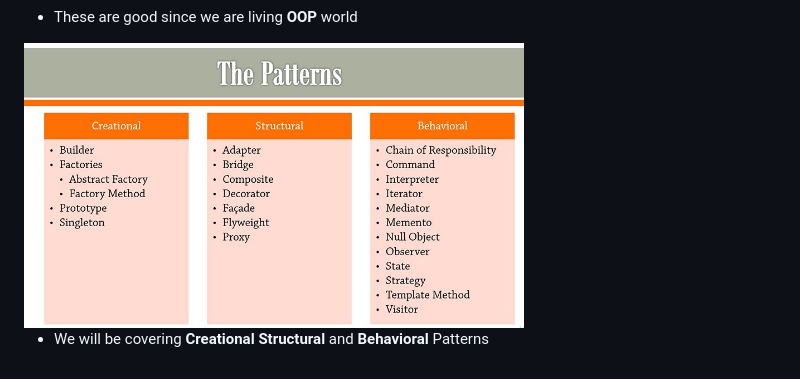
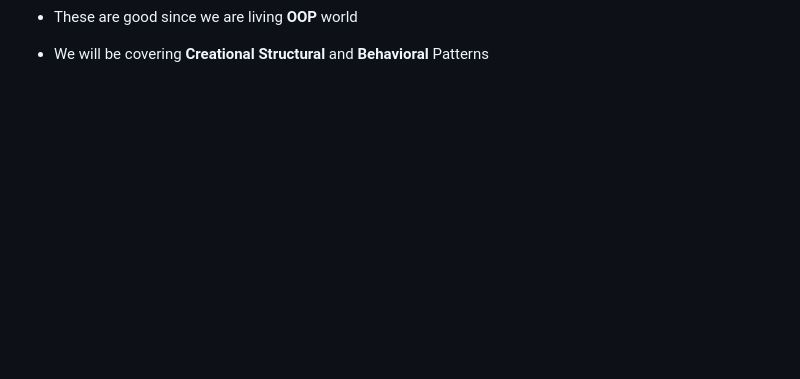
Before and after one commit to developersCradle/designg-patterns-and-software-architecture, a Markdown page: Section 1/README.md, the part around the change. Rendered like a GitHub page; blank space fills up the shorter version.

```diff
--- a/Section 1/README.md
+++ b/Section 1/README.md
@@ -10,6 +10,6 @@ Introduction
 - Patterns were generalized by **Design Patters** book
 - These are good since we are living **OOP** world
 
-<img src="weWillBeCovering.JPG" alt="alt text" width="500"/>
+
 
 - We will be covering **Creational** **Structural** and **Behavioral** Patterns
```
Also changed, not shown: README.md (+3 -4 lines), Section 2/README.md (+94 -2 lines), Section 2/godObject.jpg (added), 1 other file.
